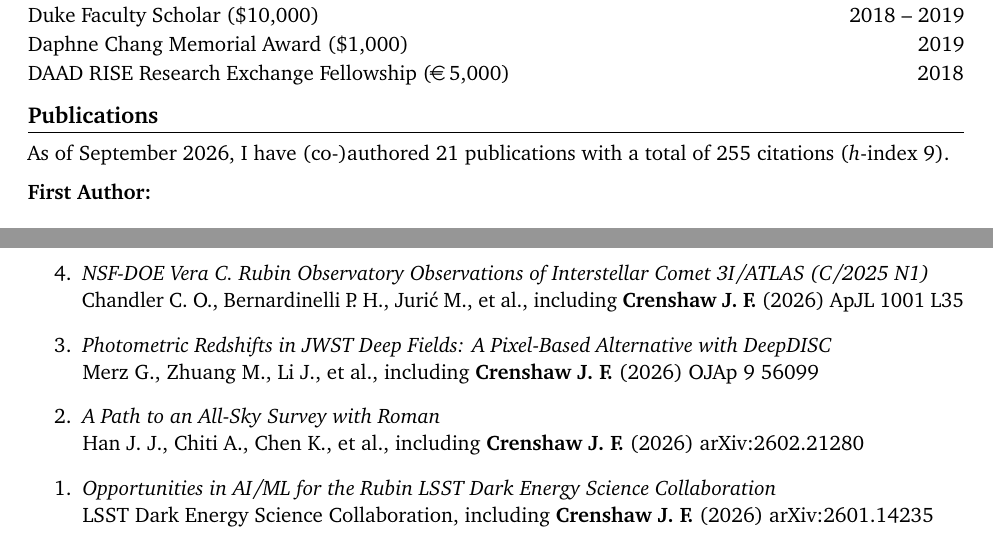
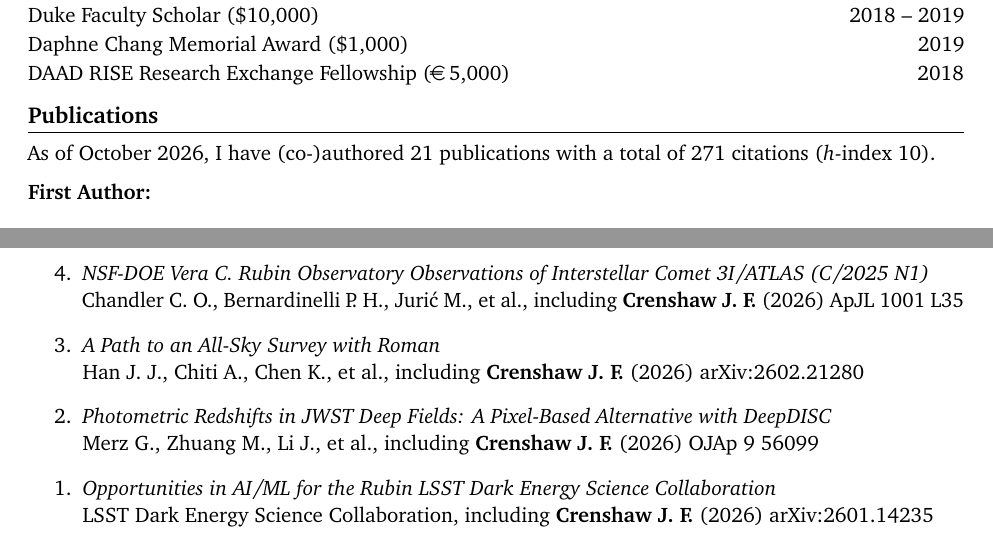
Before and after one commit to jfcrenshaw/cv, a LaTeX CV (cv.tex, which reads sections/publications.tex): two parts of pages 1 and 3 of 5, joined at a grey line, cut so that both start at the same text. Compiled offline with pdfLaTeX.

Commit message:
updated pubs

```diff
--- a/sections/publications.tex
+++ b/sections/publications.tex
@@ -1,6 +1,6 @@
 \section{Publications}
 
-As of September 2026, I have (co-)authored 21 publications with a total of 255 citations (\textit{h}-index 9). \vspace{2mm}
+As of October 2026, I have (co-)authored 21 publications with a total of 271 citations (\textit{h}-index 10). \vspace{2mm}
 
 \textbf{First Author:}
 
@@ -93,13 +93,13 @@ PASA 43 e081
 Chandler C. O., Bernardinelli P. H., Jurić M., et al., including \textbf{Crenshaw J. F.} (2026)
 ApJL 1001 L35
 
+\item \href{https://ui.adsabs.harvard.edu/abs/2026arXiv260221280H}{\textit{A Path to an All-Sky Survey with Roman}} \\
+Han J. J., Chiti A., Chen K., et al., including \textbf{Crenshaw J. F.} (2026)
+arXiv:2602.21280
+
 \item \href{https://ui.adsabs.harvard.edu/abs/2026OJAp....956099M}{\textit{Photometric Redshifts in JWST Deep Fields: A Pixel-Based Alternative with DeepDISC}} \\
 Merz G., Zhuang M., Li J., et al., including \textbf{Crenshaw J. F.} (2026)
 OJAp 9 56099
-
-\item \href{https://ui.adsabs.harvard.edu/abs/2026arXiv260221280H}{\textit{A Path to an All-Sky Survey with Roman}} \\
-Han J. J., Chiti A., Chen K., et al., including \textbf{Crenshaw J. F.} (2026)
-arXiv:2602.21280
 
 \item \href{https://ui.adsabs.harvard.edu/abs/2026arXiv260114235L}{\textit{Opportunities in AI/ML for the Rubin LSST Dark Energy Science Collaboration}} \\
 LSST Dark Energy Science Collaboration, including \textbf{Crenshaw J. F.} (2026)
```
